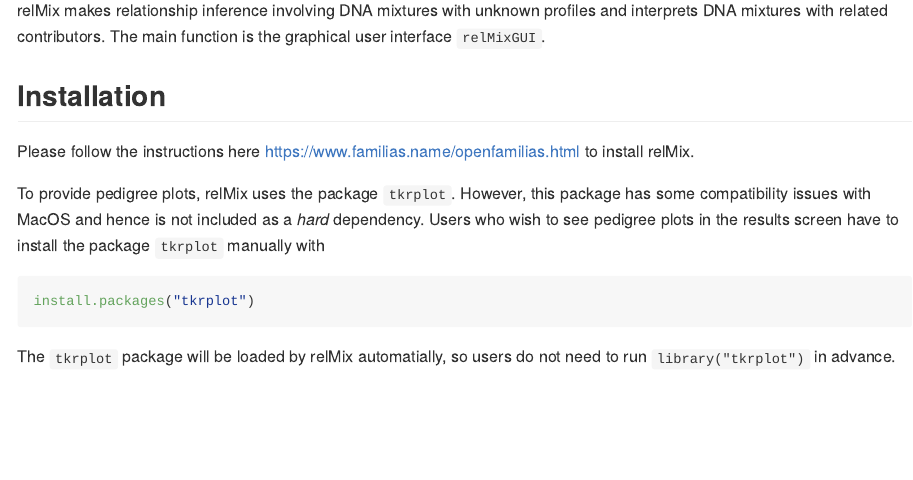
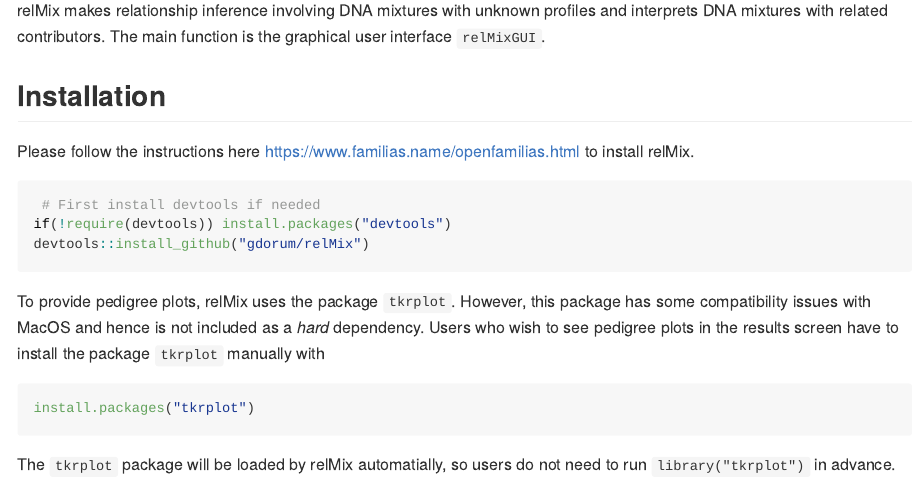
Before and after one commit to gdorum/relMix, an R Markdown document (README.Rmd): the page in a window 1100 px wide, from 110 px down. Rendered offline with R 4.5, knitr and Pandoc, with nearby package versions.

Commit message:
Update README.Rmd

````diff
--- a/README.Rmd
+++ b/README.Rmd
@@ -20,6 +20,11 @@ relMix makes relationship inference involving DNA mixtures with unknown profiles
 
 Please follow the instructions here https://www.familias.name/openfamilias.html to install relMix.
 
+``` r
+ # First install devtools if needed
+if(!require(devtools)) install.packages("devtools")
+devtools::install_github("gdorum/relMix")
+```
 
 To provide pedigree plots, relMix uses the package `tkrplot`. However, this package has some compatibility issues with MacOS and hence is not included as a *hard* dependency. Users who wish to see pedigree plots in the results screen have to install the package `tkrplot` manually with
 
````
